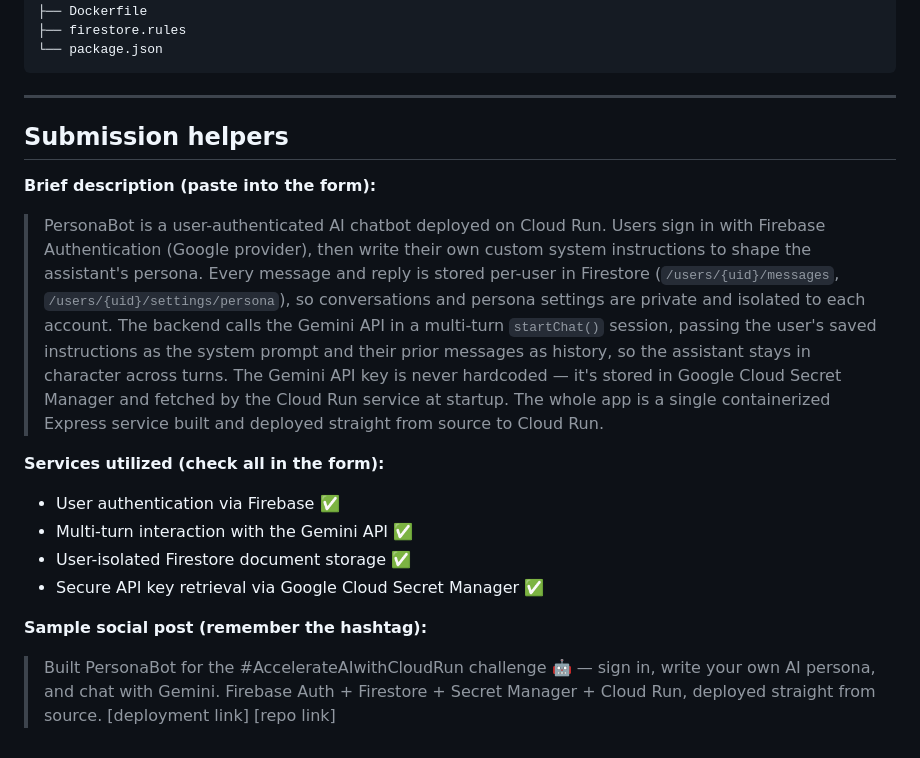
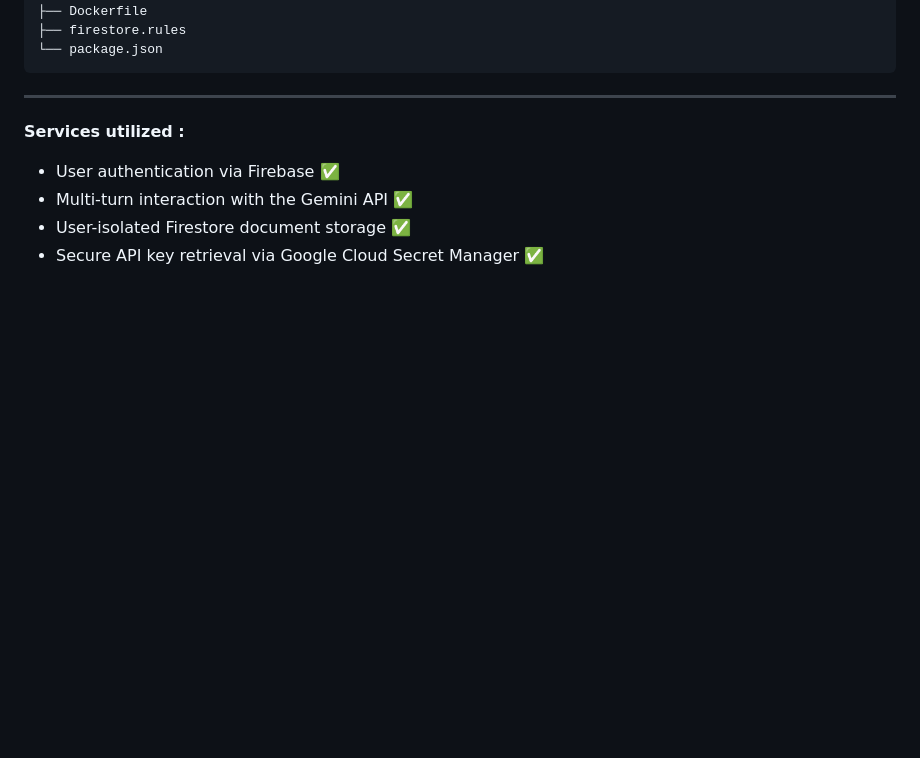
Before and after one commit to Pranjali06-droid/personabot, a Markdown page: README.md, the part around the change. Rendered like a GitHub page; blank space fills up the shorter version.

Commit message:
Remove submission helpers from README
Removed submission helpers section from README.

```diff
--- a/README.md
+++ b/README.md
@@ -113,33 +113,8 @@ personabot/
 
 ---
 
-## Submission helpers
-
-**Brief description (paste into the form):**
-
-> PersonaBot is a user-authenticated AI chatbot deployed on Cloud Run.
-> Users sign in with Firebase Authentication (Google provider), then write
-> their own custom system instructions to shape the assistant's persona.
-> Every message and reply is stored per-user in Firestore
-> (`/users/{uid}/messages`, `/users/{uid}/settings/persona`), so
-> conversations and persona settings are private and isolated to each
-> account. The backend calls the Gemini API in a multi-turn `startChat()`
-> session, passing the user's saved instructions as the system prompt and
-> their prior messages as history, so the assistant stays in character
-> across turns. The Gemini API key is never hardcoded — it's stored in
-> Google Cloud Secret Manager and fetched by the Cloud Run service at
-> startup. The whole app is a single containerized Express service built
-> and deployed straight from source to Cloud Run.
-
-**Services utilized (check all in the form):**
+**Services utilized :**
 - User authentication via Firebase ✅
 - Multi-turn interaction with the Gemini API ✅
 - User-isolated Firestore document storage ✅
 - Secure API key retrieval via Google Cloud Secret Manager ✅
-
-**Sample social post (remember the hashtag):**
-
-> Built PersonaBot for the #AccelerateAIwithCloudRun challenge 🤖 — sign in,
-> write your own AI persona, and chat with Gemini. Firebase Auth +
-> Firestore + Secret Manager + Cloud Run, deployed straight from source.
-> [deployment link] [repo link]
```
